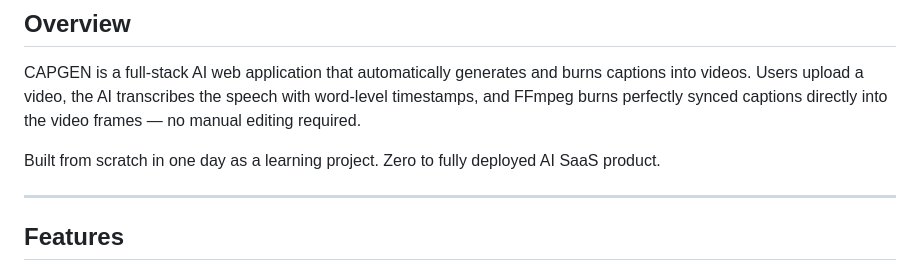
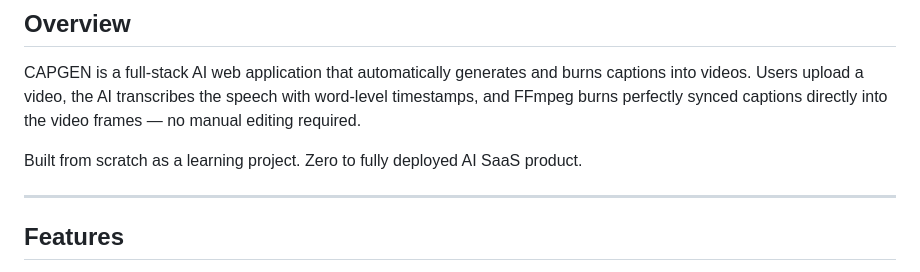
Before and after one commit to Samarth-S-Shetty/caption_generator, a Markdown page: Readme.md, the part around the change. GitHub-like rendering.

Commit message:
Update project description in Readme.md
Removed the word 'in one day' from the project description.

```diff
--- a/Readme.md
+++ b/Readme.md
@@ -22,7 +22,7 @@
 
 CAPGEN is a full-stack AI web application that automatically generates and burns captions into videos. Users upload a video, the AI transcribes the speech with word-level timestamps, and FFmpeg burns perfectly synced captions directly into the video frames — no manual editing required.
 
-Built from scratch in one day as a learning project. Zero to fully deployed AI SaaS product.
+Built from scratch  as a learning project. Zero to fully deployed AI SaaS product.
 
 ---
 
```
